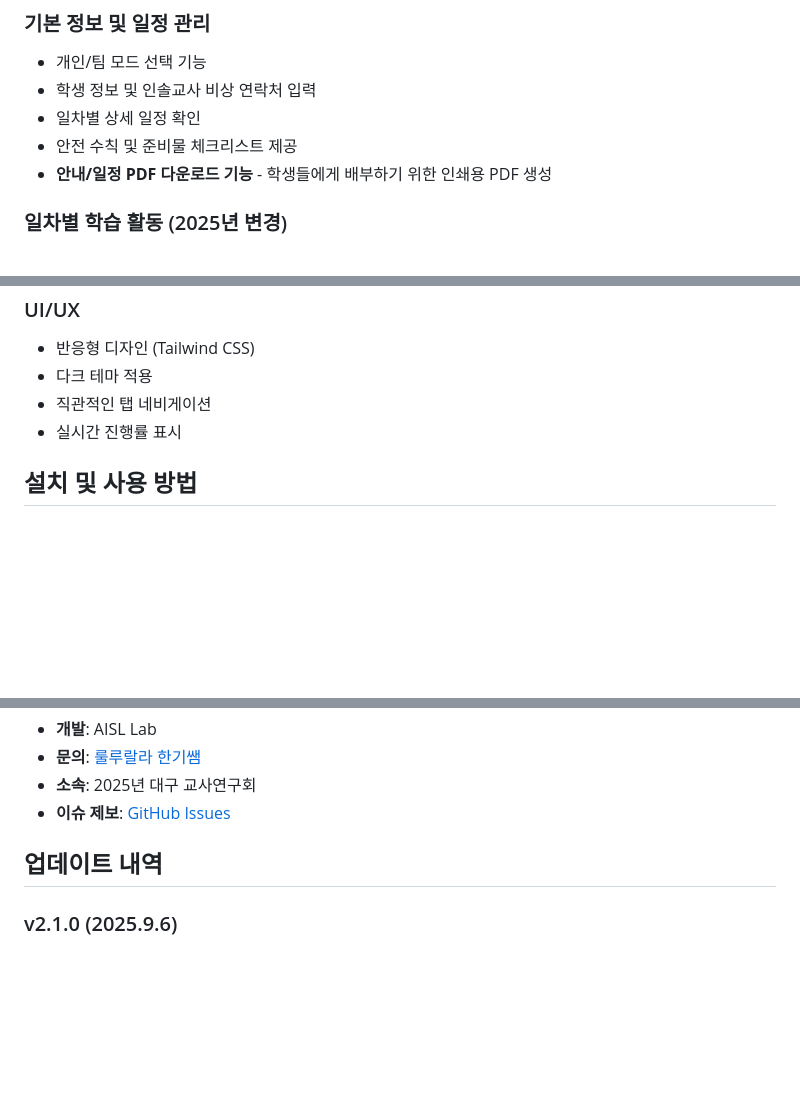
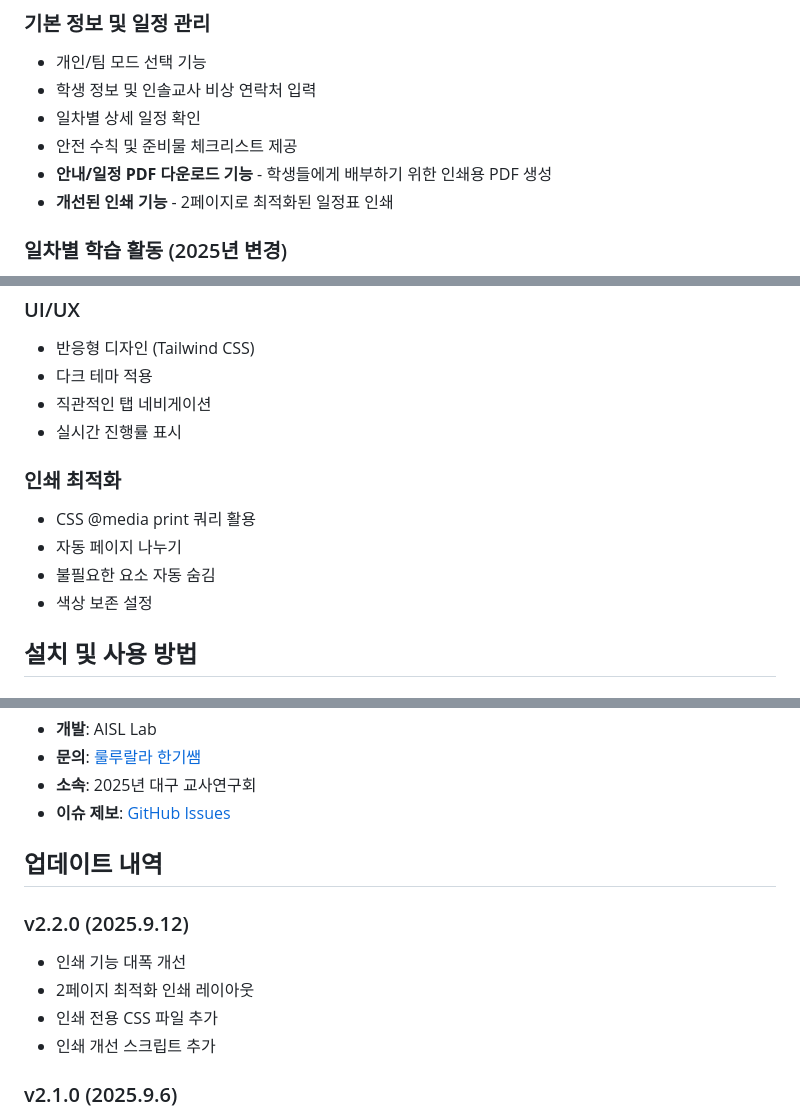
Before and after one commit to plusiam/jeju-dadaiksun-workbook, a Markdown page: README.md, 3 parts joined by grey strips. GitHub-like rendering; blank space fills up the shorter version.

```diff
--- a/README.md
+++ b/README.md
@@ -32,6 +38,7 @@
 - 일차별 상세 일정 확인
 - 안전 수칙 및 준비물 체크리스트 제공
 - **안내/일정 PDF 다운로드 기능** - 학생들에게 배부하기 위한 인쇄용 PDF 생성
+- **개선된 인쇄 기능** - 2페이지로 최적화된 일정표 인쇄
 
 ### 일차별 학습 활동 (2025년 변경)
 - **1일차**: 오설록 티뮤지엄, 본태박물관, 곶자왈 도립공원
@@ -77,6 +96,12 @@
 - 직관적인 탭 네비게이션
 - 실시간 진행률 표시
 
+### 인쇄 최적화
+- CSS @media print 쿼리 활용
+- 자동 페이지 나누기
+- 불필요한 요소 자동 숨김
+- 색상 보존 설정
+
 ## 설치 및 사용 방법
 
 ### 웹에서 바로 사용
@@ -168,6 +195,12 @@ npx http-server
 
 ## 업데이트 내역
 
+### v2.2.0 (2025.9.12)
+- 인쇄 기능 대폭 개선
+- 2페이지 최적화 인쇄 레이아웃
+- 인쇄 전용 CSS 파일 추가
+- 인쇄 개선 스크립트 추가
+
 ### v2.1.0 (2025.9.6)
 - PWA 지원 추가
 - 익명 모드 기능 추가
```
Also changed, not shown: other parts of README.md (+36 -16 lines).
